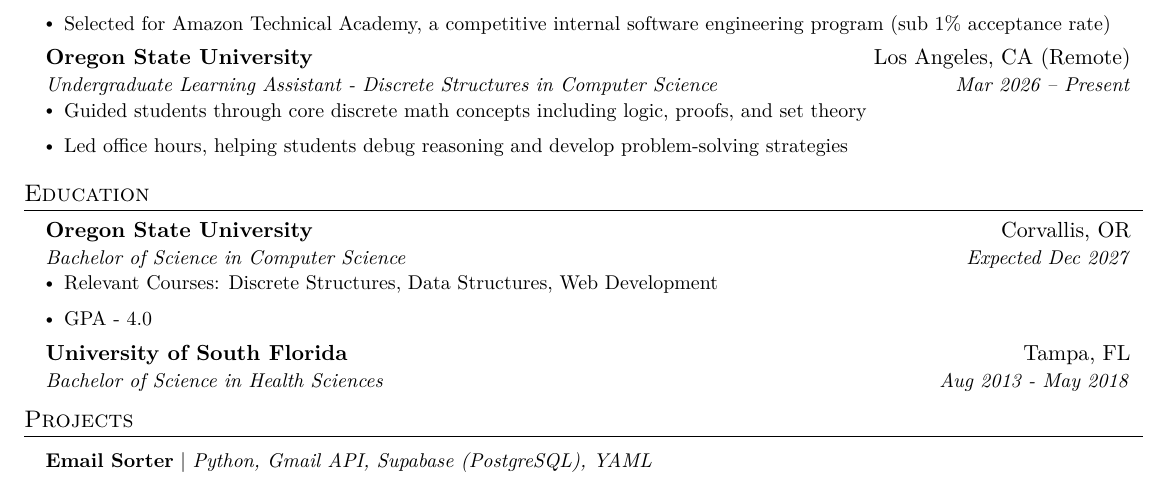
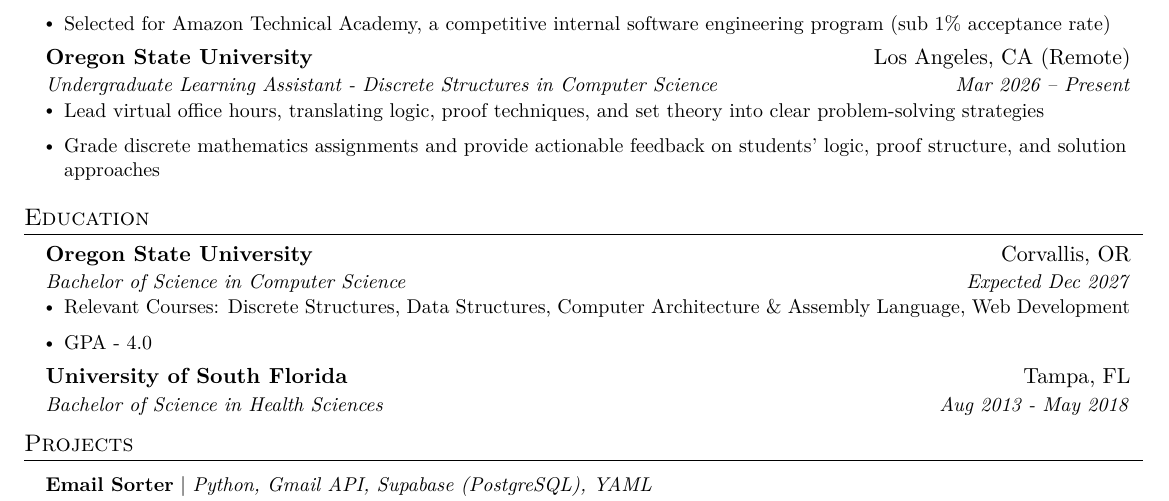
Before and after one commit to Tsoris/MyResume, a LaTeX CV (resume.tex): part of the page, cut so that both start at the same text. Compiled offline with pdfLaTeX.

Commit message:
feat(resume): add learning assistant responsibilities

```diff
--- a/resume.tex
+++ b/resume.tex
@@ -148,8 +148,8 @@
       {Oregon State University}{Los Angeles, CA (Remote)}
       {Undergraduate Learning Assistant - Discrete Structures in Computer Science}{Mar 2026 -- Present}
       \resumeItemListStart
-        \resumeItem{Guided students through core discrete math concepts including logic, proofs, and set theory}
-        \resumeItem{Led office hours, helping students debug reasoning and develop problem-solving strategies}
+        \resumeItem{Lead virtual office hours, translating logic, proof techniques, and set theory into clear problem-solving strategies}
+        \resumeItem{Grade discrete mathematics assignments and provide actionable feedback on students' logic, proof structure, and solution approaches}
       \resumeItemListEnd
 
   \resumeSubHeadingListEnd
@@ -160,7 +160,7 @@
       {Oregon State University}{Corvallis, OR}
       {Bachelor of Science in Computer Science}{Expected Dec 2027}
       \resumeItemListStart
-        \resumeItem{Relevant Courses: Discrete Structures, Data Structures, Web Development}
+        \resumeItem{Relevant Courses: Discrete Structures, Data Structures, Computer Architecture \& Assembly Language, Web Development}
         \resumeItem{GPA - 4.0}
       \resumeItemListEnd
     \resumeSubheading
```
Also changed, not shown: docs/Resume.pdf.
